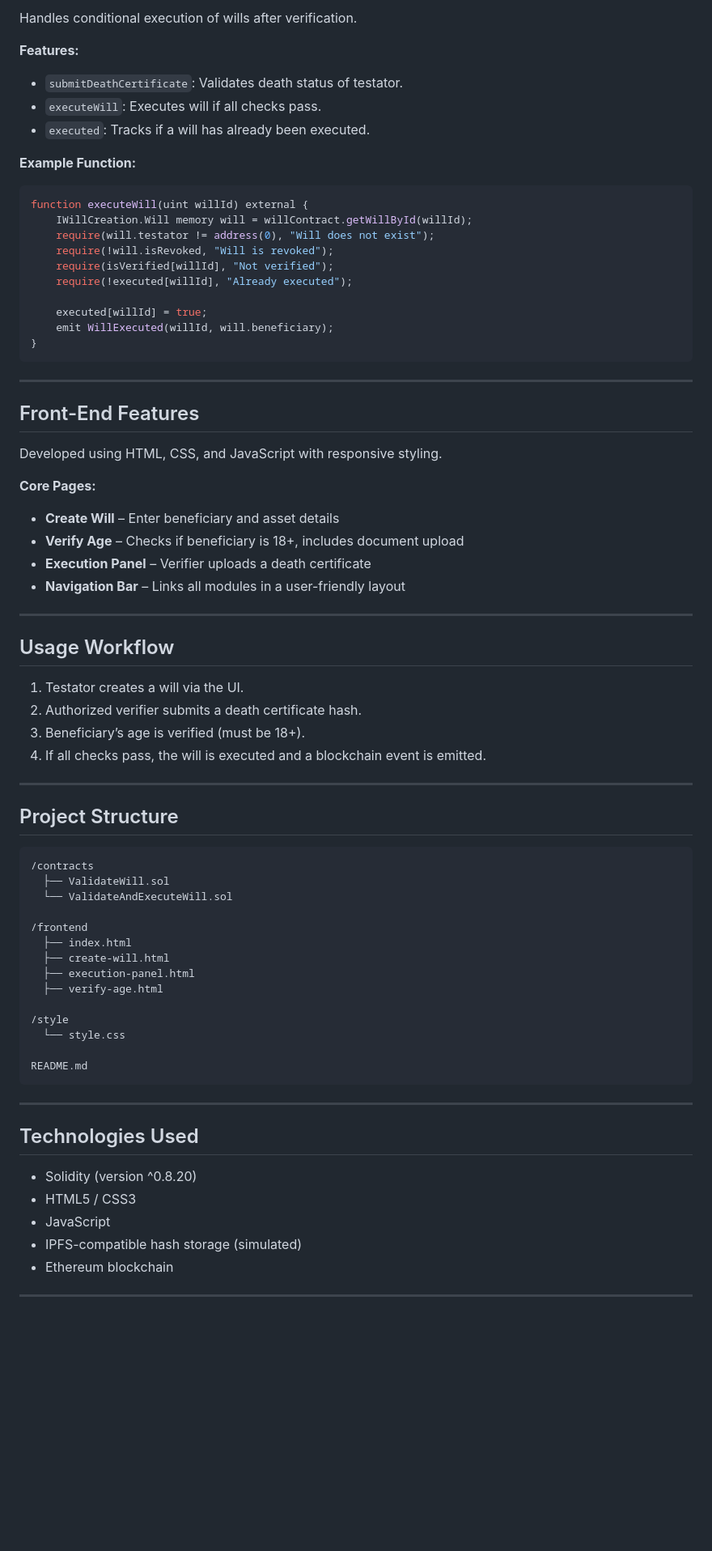
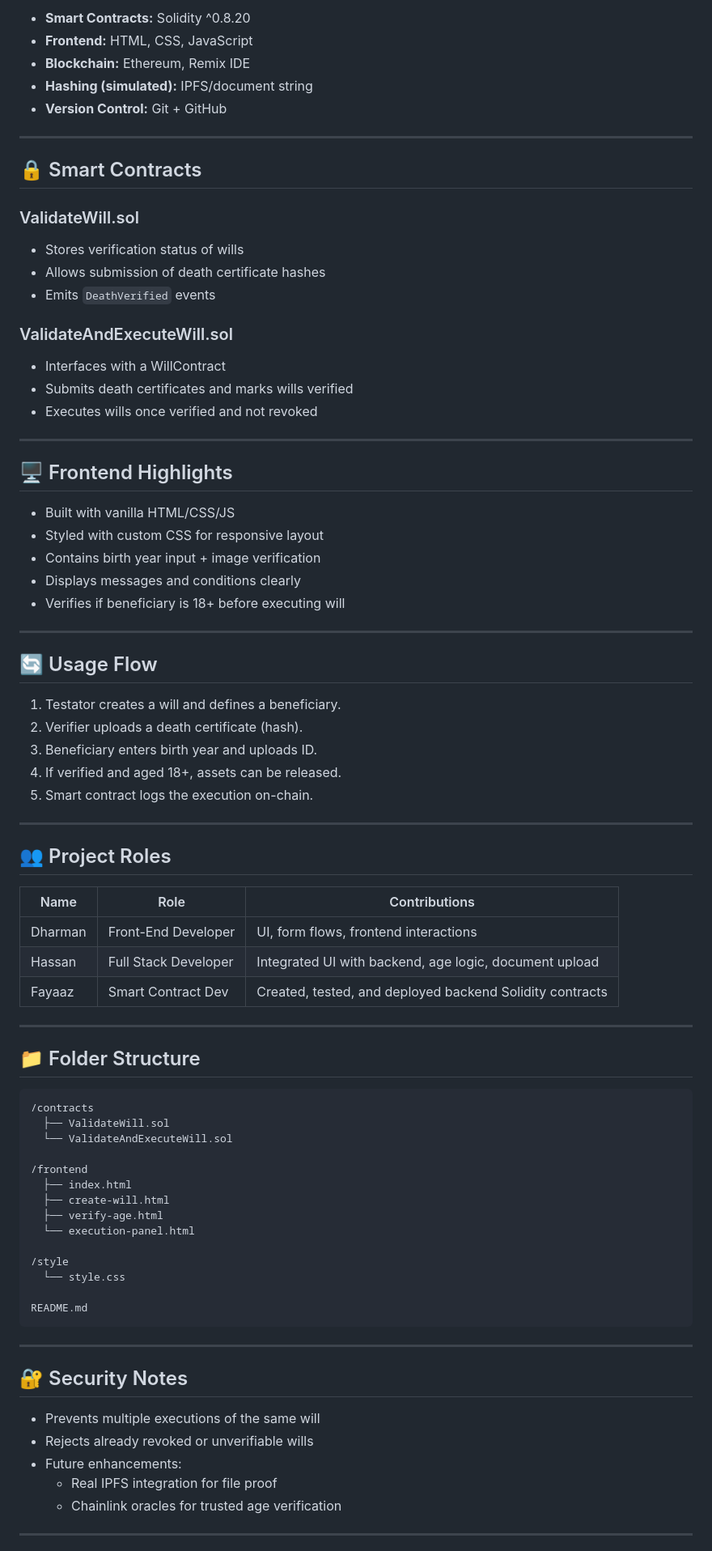
Before and after one commit to dhrmn1103/IFB452-Group-33, a Markdown page: README.md, the part around the change printed below. Shown: that part at 81% size. GitHub-like rendering; blank space fills up the shorter version.

````diff
--- a/README.md
+++ b/README.md
@@ -75,52 +62,59 @@ function submitDeathCertificate(uint256 willId, string memory deathCertHash) pub
 
-Handles conditional execution of wills after verification.
-
-**Features:**
-
-- `submitDeathCertificate`: Validates death status of testator.
-- `executeWill`: Executes will if all checks pass.
-- `executed`: Tracks if a will has already been executed.
-
-**Example Function:**
-
-```solidity
-function executeWill(uint willId) external {
-    IWillCreation.Will memory will = willContract.getWillById(willId);
-    require(will.testator != address(0), "Will does not exist");
-    require(!will.isRevoked, "Will is revoked");
-    require(isVerified[willId], "Not verified");
-    require(!executed[willId], "Already executed");
-
-    executed[willId] = true;
-    emit WillExecuted(willId, will.beneficiary);
-}
-```
+- **Smart Contracts:** Solidity ^0.8.20
+- **Frontend:** HTML, CSS, JavaScript
+- **Blockchain:** Ethereum, Remix IDE
+- **Hashing (simulated):** IPFS/document string
+- **Version Control:** Git + GitHub
 
 ---
 
-## Front-End Features
+## 🔒 Smart Contracts
 
-Developed using HTML, CSS, and JavaScript with responsive styling.
+### ValidateWill.sol
 
-**Core Pages:**
+- Stores verification status of wills
+- Allows submission of death certificate hashes
+- Emits `DeathVerified` events
 
-- **Create Will** – Enter beneficiary and asset details
-- **Verify Age** – Checks if beneficiary is 18+, includes document upload
-- **Execution Panel** – Verifier uploads a death certificate
-- **Navigation Bar** – Links all modules in a user-friendly layout
+### ValidateAndExecuteWill.sol
+
+- Interfaces with a WillContract
+- Submits death certificates and marks wills verified
+- Executes wills once verified and not revoked
 
 ---
 
-## Usage Workflow
+## 🖥️ Frontend Highlights
 
-1. Testator creates a will via the UI.
-2. Authorized verifier submits a death certificate hash.
-3. Beneficiary’s age is verified (must be 18+).
-4. If all checks pass, the will is executed and a blockchain event is emitted.
+- Built with vanilla HTML/CSS/JS
+- Styled with custom CSS for responsive layout
+- Contains birth year input + image verification
+- Displays messages and conditions clearly
+- Verifies if beneficiary is 18+ before executing will
 
 ---
 
-## Project Structure
+## 🔄 Usage Flow
+
+1. Testator creates a will and defines a beneficiary.
+2. Verifier uploads a death certificate (hash).
+3. Beneficiary enters birth year and uploads ID.
+4. If verified and aged 18+, assets can be released.
+5. Smart contract logs the execution on-chain.
+
+---
+
+## 👥 Project Roles
+
+| Name     | Role                  | Contributions                                           |
+|----------|-----------------------|---------------------------------------------------------|
+| Dharman  | Front-End Developer   | UI, form flows, frontend interactions                   |
+| Hassan   | Full Stack Developer  | Integrated UI with backend, age logic, document upload  |
+| Fayaaz   | Smart Contract Dev    | Created, tested, and deployed backend Solidity contracts|
+
+---
+
+## 📁 Folder Structure
 
 ```
 /contracts
@@ -130,8 +124,8 @@ Developed using HTML, CSS, and JavaScript with responsive styling.
 /frontend
   ├── index.html
   ├── create-will.html
-  ├── execution-panel.html
   ├── verify-age.html
+  └── execution-panel.html
 
 /style
   └── style.css
@@ -141,13 +135,13 @@ README.md
 
 ---
 
-## Technologies Used
+## 🔐 Security Notes
 
-- Solidity (version ^0.8.20)
-- HTML5 / CSS3
-- JavaScript
-- IPFS-compatible hash storage (simulated)
-- Ethereum blockchain
+- Prevents multiple executions of the same will
+- Rejects already revoked or unverifiable wills
+- Future enhancements:
+  - Real IPFS integration for file proof
+  - Chainlink oracles for trusted age verification
 
 ---
 
````
Also changed, not shown: other parts of README.md (+40 -68 lines).
